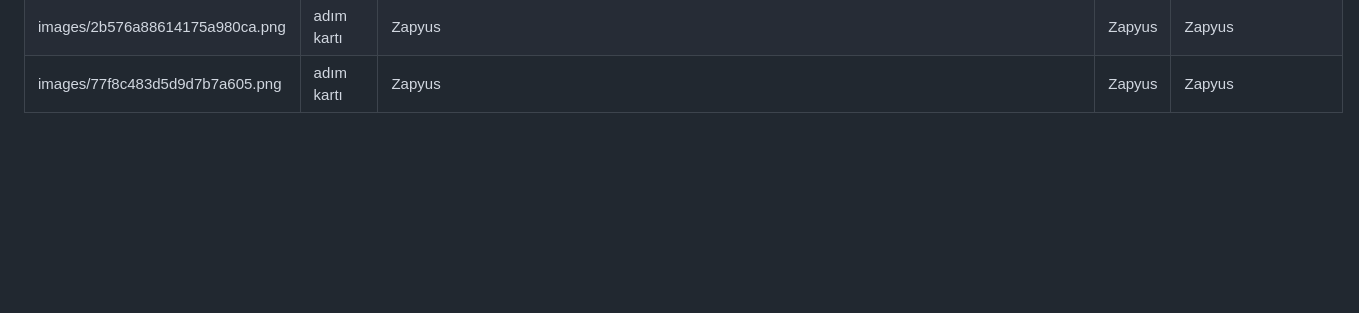
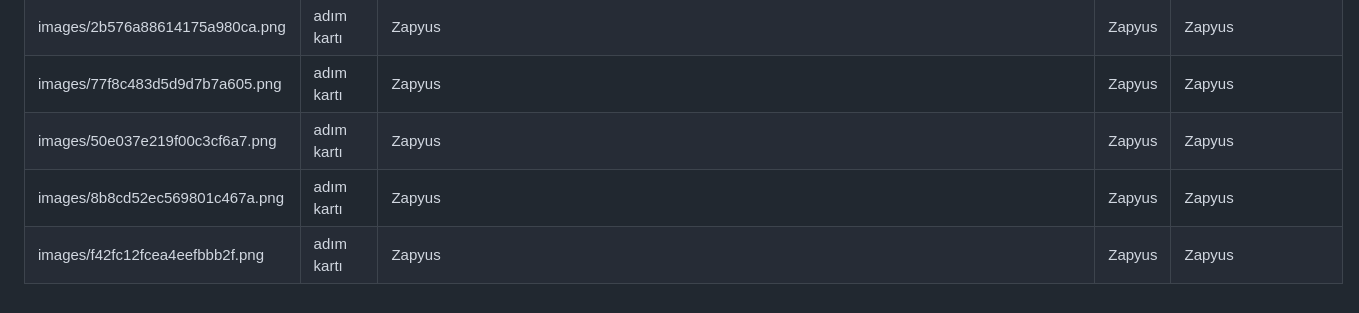
Before and after one commit to cmtrkr06/zapyus-assets, a Markdown page: CREDITS.md, the part around the change. GitHub-like rendering; blank space fills up the shorter version.

Commit message:
Kaynak listesi güncellendi

```diff
--- a/CREDITS.md
+++ b/CREDITS.md
@@ -60,3 +60,6 @@ Fotoğraflar Wikimedia Commons'tan, belirtilen lisansla alınmıştır; adım ka
 | images/8915d55634e1b7e8739d.png | adım kartı | Zapyus | Zapyus | Zapyus |
 | images/2b576a88614175a980ca.png | adım kartı | Zapyus | Zapyus | Zapyus |
 | images/77f8c483d5d9d7b7a605.png | adım kartı | Zapyus | Zapyus | Zapyus |
+| images/50e037e219f00c3cf6a7.png | adım kartı | Zapyus | Zapyus | Zapyus |
+| images/8b8cd52ec569801c467a.png | adım kartı | Zapyus | Zapyus | Zapyus |
+| images/f42fc12fcea4eefbbb2f.png | adım kartı | Zapyus | Zapyus | Zapyus |
```
